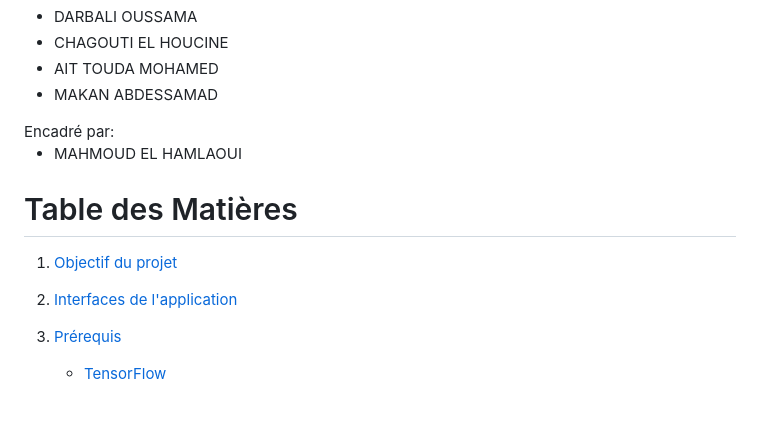
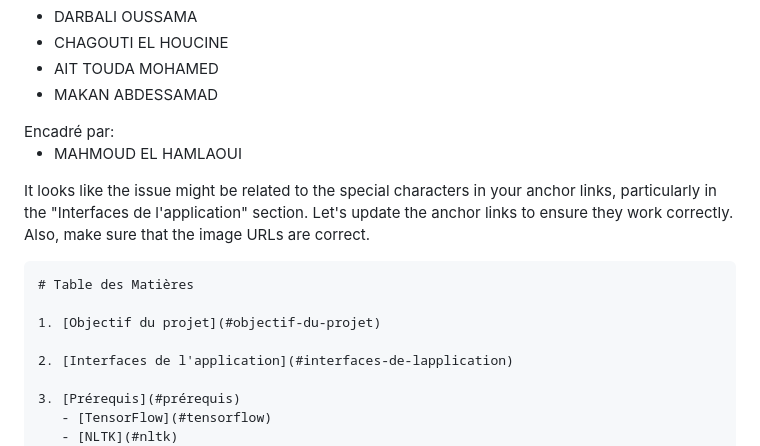
Before and after one commit to Med-314/diabethelper, a Markdown page: README.md, the part around the change printed below. Drawn GitHub-style; blank space fills up the shorter version.

````diff
--- a/README.md
+++ b/README.md
@@ -12,12 +12,14 @@ Encadré par:
 </ul>
 
 
+It looks like the issue might be related to the special characters in your anchor links, particularly in the "Interfaces de l'application" section. Let's update the anchor links to ensure they work correctly. Also, make sure that the image URLs are correct.
+
+```markdown
 # Table des Matières
 
 1. [Objectif du projet](#objectif-du-projet)
 
-2. [Interfaces de l'application](#interfaces-de-l'application)
-
+2. [Interfaces de l'application](#interfaces-de-lapplication)
 
 3. [Prérequis](#prérequis)
    - [TensorFlow](#tensorflow)
````
Also changed, not shown: other parts of README.md (+7 -9 lines).
